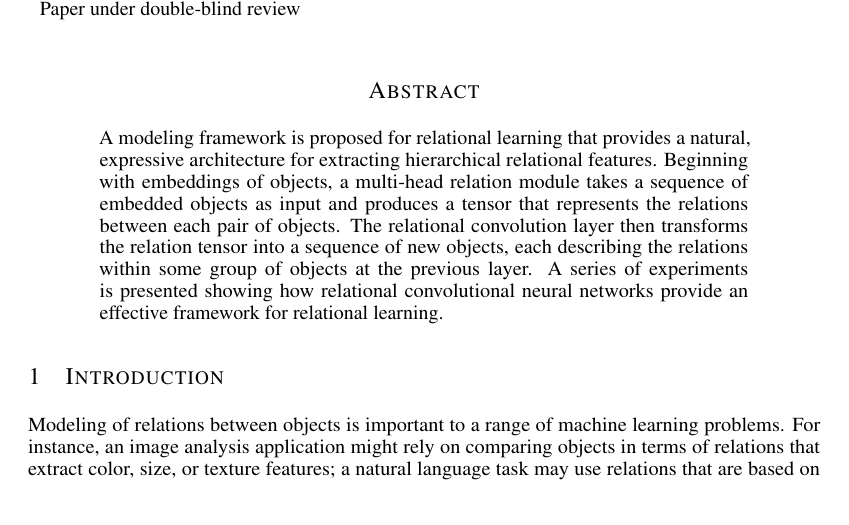
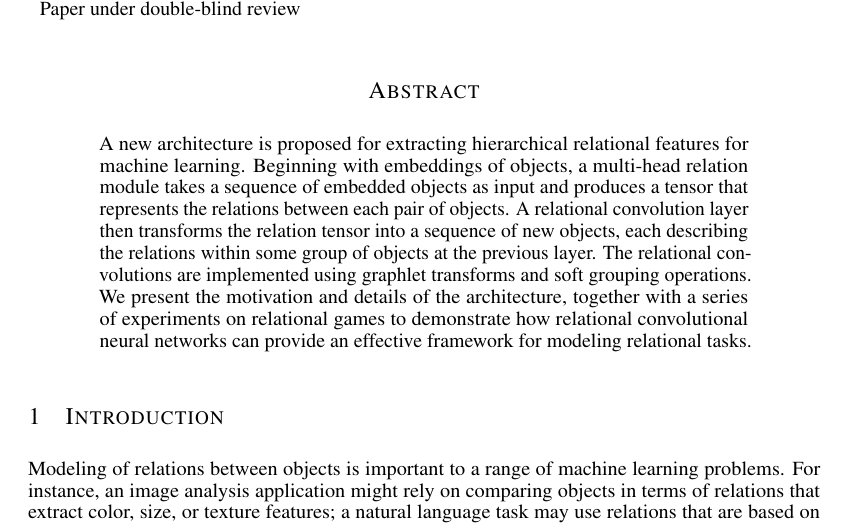
Before and after one commit to Awni00/relational-convolutions, a LaTeX paper (paper/main.tex, which reads paper/abstract.tex): part of page 1 of 13, cut so that both start at the same text. Compiled offline with pdfLaTeX.

Commit message:
minor edits

```diff
--- a/paper/abstract.tex
+++ b/paper/abstract.tex
@@ -1,5 +1,3 @@
 \begin{abstract}
-    A modeling framework is proposed for relational learning
-    that provides a natural, expressive architecture for extracting hierarchical relational features. Beginning with embeddings of objects, a multi-head relation module takes a sequence of embedded objects as input and produces a tensor that represents the relations between each pair of objects. The relational convolution layer then transforms the relation tensor into a sequence of new objects, each describing the relations within some group of objects at the previous layer.
-    A series of experiments is presented showing how relational convolutional neural networks provide an effective framework for relational learning.
+    A new architecture is proposed for extracting hierarchical relational features for machine learning. Beginning with embeddings of objects, a multi-head relation module takes a sequence of embedded objects as input and produces a tensor that represents the relations between each pair of objects. A relational convolution layer then transforms the relation tensor into a sequence of new objects, each describing the relations within some group of objects at the previous layer. The relational convolutions are implemented using graphlet transforms and soft grouping operations. We present the motivation and details of the architecture, together with a series of experiments on relational games to demonstrate how relational convolutional neural networks can provide an effective framework for modeling relational tasks.
 \end{abstract}
```
